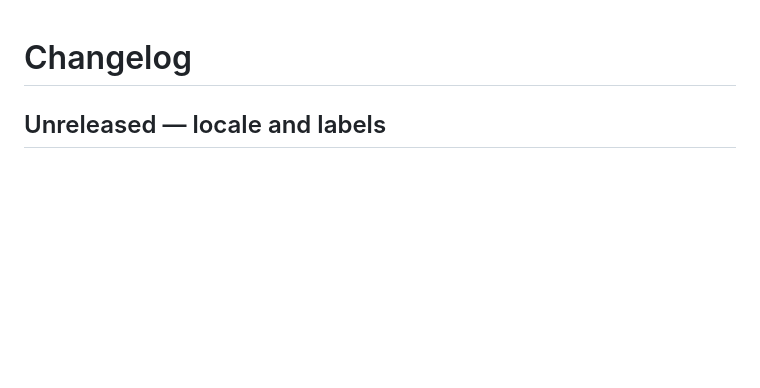
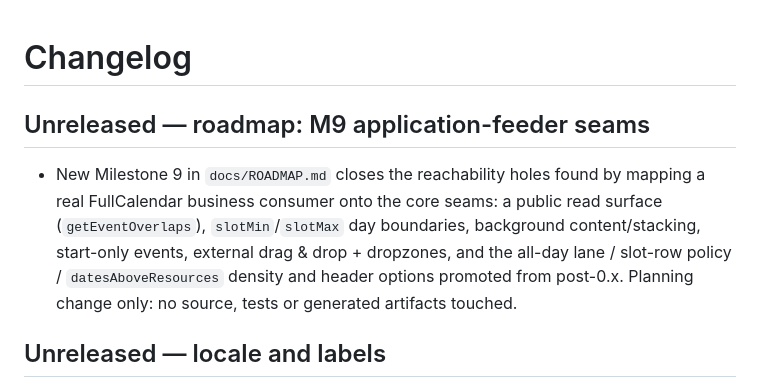
Before and after one commit to lekoala/calendar, a Markdown page: CHANGELOG.md, the part around the change. Drawn GitHub-style; blank space fills up the shorter version.

```diff
--- a/CHANGELOG.md
+++ b/CHANGELOG.md
@@ -1,4 +1,14 @@
 # Changelog
+
+## Unreleased — roadmap: M9 application-feeder seams
+
+- New Milestone 9 in `docs/ROADMAP.md` closes the reachability holes found
+  by mapping a real FullCalendar business consumer onto the core seams: a
+  public read surface (`getEventOverlaps`), `slotMin`/`slotMax` day
+  boundaries, background content/stacking, start-only events, external
+  drag & drop + dropzones, and the all-day lane / slot-row policy /
+  `datesAboveResources` density and header options promoted from post-0.x.
+  Planning change only: no source, tests or generated artifacts touched.
 
 ## Unreleased — locale and labels
 
```
Also changed, not shown: docs/ROADMAP.md (+63 -4 lines).
